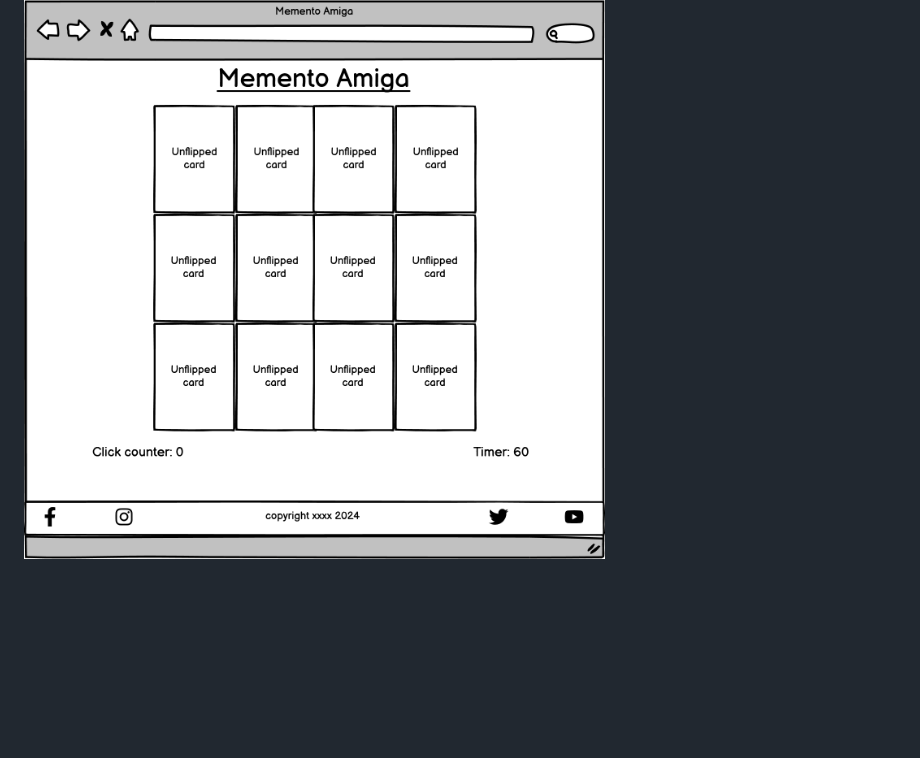
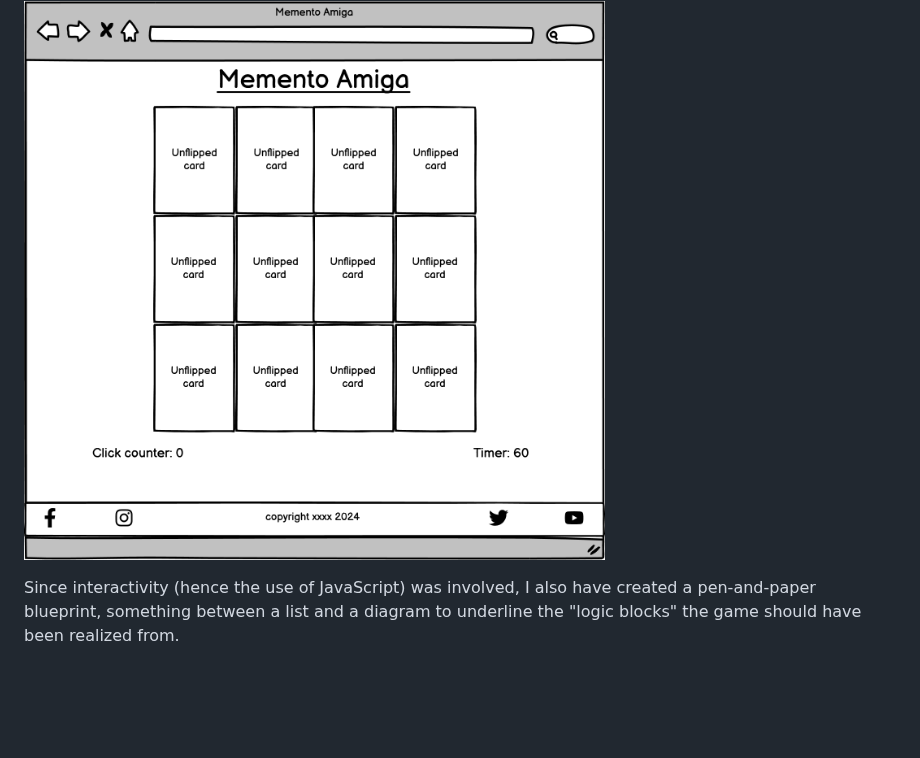
Before and after one commit to Gianlooca/mementoamiga, a Markdown page: README.md, the part around the change. Drawn GitHub-style; folded sections open; blank space fills up the shorter version.

Commit message:
Add first further comment on wireframes section to README

```diff
--- a/README.md
+++ b/README.md
@@ -141,6 +141,9 @@ Below, a showcase of the whole amount of screens for the mobile version, and a s
 <details><summary>Unflipped cards screen</summary>
 <img src="docs/wireframes/unflipped-desktop.png">
 </details>
+
+Since interactivity (hence the use of JavaScript) was involved, I also have created a pen-and-paper blueprint, something between a list and a diagram to underline the "logic blocks" the game should have been realized from.
+
 <br>
 <br>
 <br>
```
